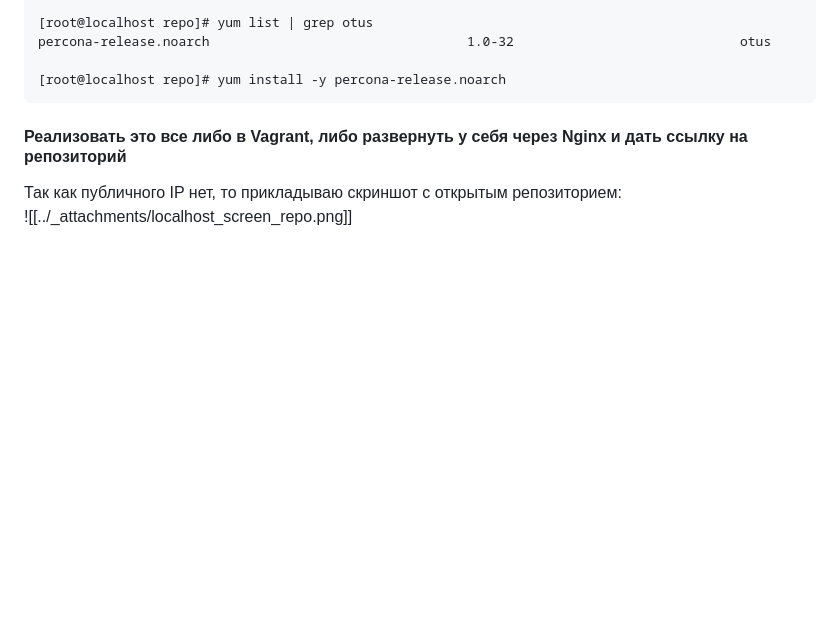
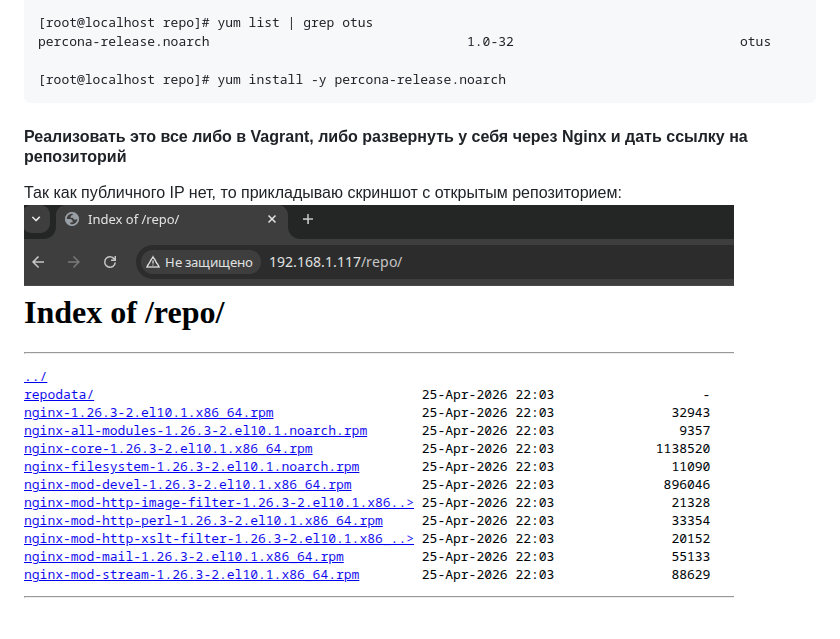
Before and after one commit to glusar/otus-learning, a Markdown page: 7. Управление пакетами. Дистрибьюция софта/README.md, the part around the change. Rendered like a GitHub page; blank space fills up the shorter version.

Commit message:
fix picture

````diff
--- a/7. Управление пакетами. Дистрибьюция софта/README.md
+++ b/7. Управление пакетами. Дистрибьюция софта/README.md
@@ -214,4 +214,4 @@ percona-release.noarch                                 1.0-32
 ```
 #### Реализовать это все либо в Vagrant, либо развернуть у себя через Nginx и дать ссылку на репозиторий
 Так как публичного IP нет, то прикладываю скриншот с открытым репозиторием:
-![[../_attachments/localhost_screen_repo.png]]
+![](../_attachments/localhost_screen_repo.png)
````
